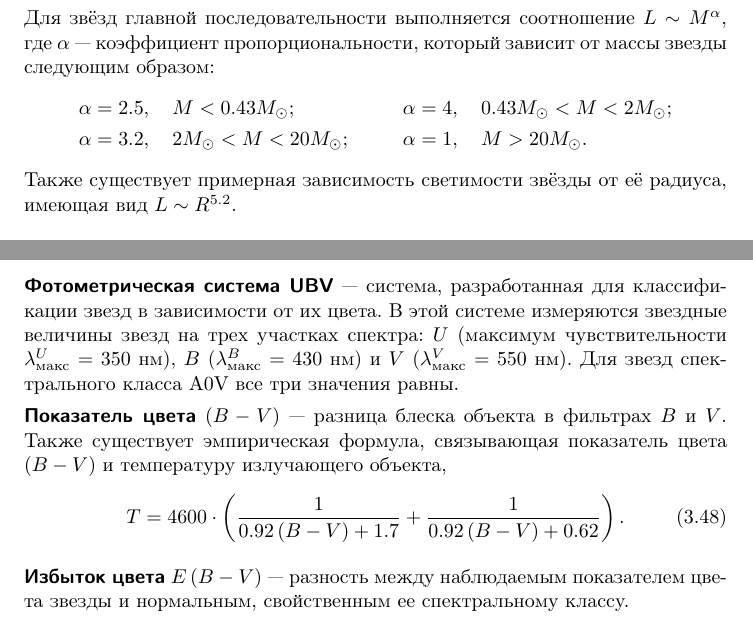
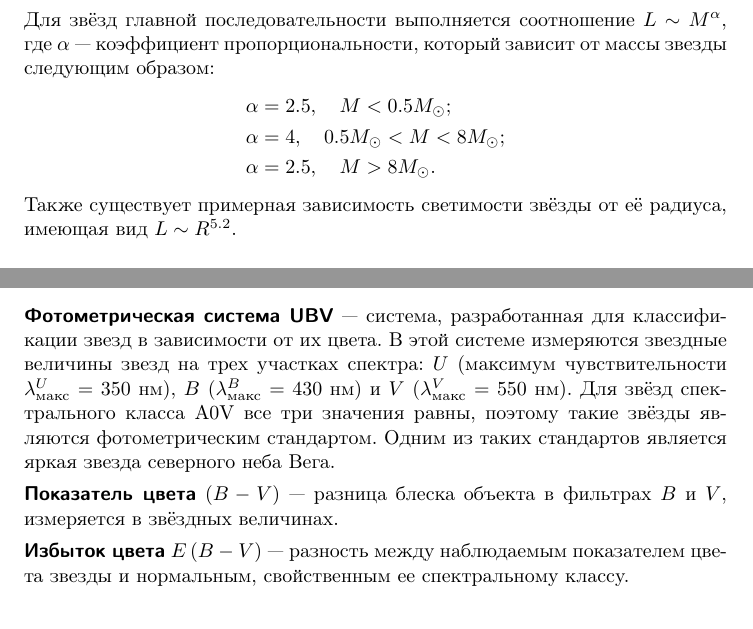
Before and after one commit to alex-w/astro.notebook, a LaTeX document (astro-notebook.tex, which reads sections/astrophys/astrophys.colour.tex, sections/astrophys/astrophys.steph-bol-law.tex): two parts of pages 24 and 33 of 63, joined at a grey line, cut so that both start at the same text. Compiled offline with pdfLaTeX.

Commit message:
Slava's comments fixed

```diff
--- a/sections/astrophys/astrophys.colour.tex
+++ b/sections/astrophys/astrophys.colour.tex
@@ -1,10 +1,12 @@
 \subsection{Фотометрия. Показатель цвета}
-\term{Фотометрическая система UBV}~--- система, разработанная для классификации звезд в зависимости от их цвета. В этой системе измеряются звездные величины звезд на трех участках спектра: $U$ (максимум чувствительности $\lambda_\text{макс}^U = 350$~нм), $B$ ($\lambda_\text{макс}^B = 430$~нм) и $V$ ($\lambda_\text{макс}^V = 550$~нм). Для звезд спектрального класса A0V все три значения равны.
+\term{Фотометрическая система UBV}~--- система, разработанная для классификации звезд в зависимости от их цвета. В этой системе измеряются звездные величины звезд на трех участках спектра: $U$ (максимум чувствительности $\lambda_\text{макс}^U = 350$~нм), $B$ ($\lambda_\text{макс}^B = 430$~нм) и $V$ ($\lambda_\text{макс}^V = 550$~нм). Для звёзд спектрального класса A0V все три значения равны, поэтому такие звёзды являются фотометрическим стандартом. Одним из таких стандартов является яркая звезда северного неба Вега.
 
-\term{Показатель цвета} $(B-V)$~--- разница блеска объекта в фильтрах $B$ и $V$. Также существует эмпирическая формула, связывающая показатель цвета $(B-V)$ и температуру излучающего объекта,
-\begin{equation}
-T = 4600 \cdot\left(\frac{1}{0.92\left(B-V\right) + 1.7} + \frac{1}{0.92\left(B-V\right) + 0.62}\right).
-\end{equation}
+\term{Показатель цвета} $(B-V)$~--- разница блеска объекта в фильтрах $B$ и $V$, измеряется в звёздных величинах.
+
+%Также существует эмпирическая формула, связывающая показатель цвета $(B-V)$ и температуру излучающего объекта,
+%\begin{equation}
+%T = 4600 \cdot\left(\frac{1}{0.92\left(B-V\right) + 1.7} + \frac{1}{0.92\left(B-V\right) + 0.62}\right).
+%\end{equation}
 
 \term{Избыток цвета} $E\left(B - V\right)$~--- разность между наблюдаемым показателем цвета звезды и нормальным, свойственным ее спектральному классу.
 \begin{equation}
--- a/sections/astrophys/astrophys.steph-bol-law.tex
+++ b/sections/astrophys/astrophys.steph-bol-law.tex
@@ -23,9 +23,9 @@ u = a T^4,
 %\end{equation}
 Для звёзд главной последовательности выполняется соотношение $L \sim M^{\alpha}$, где~$\alpha$~--- коэффициент пропорциональности, который зависит от массы звезды следующим образом:
 \begin{align*}
-\alpha &= 2.5, \quad M < 0.43 M_\odot; &
-\alpha &= 4, \quad 0.43 M_\odot < M < 2 M_\odot;\\
-\alpha &= 3.2, \quad 2 M_\odot < M < 20 M_\odot; &
-\alpha &= 1, \quad M > 20 M_\odot.
+\alpha &= 2.5,\quad M < 0.5 M_\odot; \\
+\alpha &= 4, \quad 0.5 M_\odot < M < 8 M_\odot;\\
+\alpha &= 2.5, \quad  M > 8 M_\odot.
+%\alpha &= 1, \quad M > 20 M_\odot.
 \end{align*}
 Также существует примерная зависимость светимости звёзды от её радиуса, имеющая вид  $L\sim R^{5.2}$.
```
Also changed, not shown: booklet.tex (+3 -1 lines), sections/cel.mech/cel.mech.proper-motion.tex (+1 -1 lines), sys/authors.tex (+3 -3 lines), img/second-kepler.pdf.
